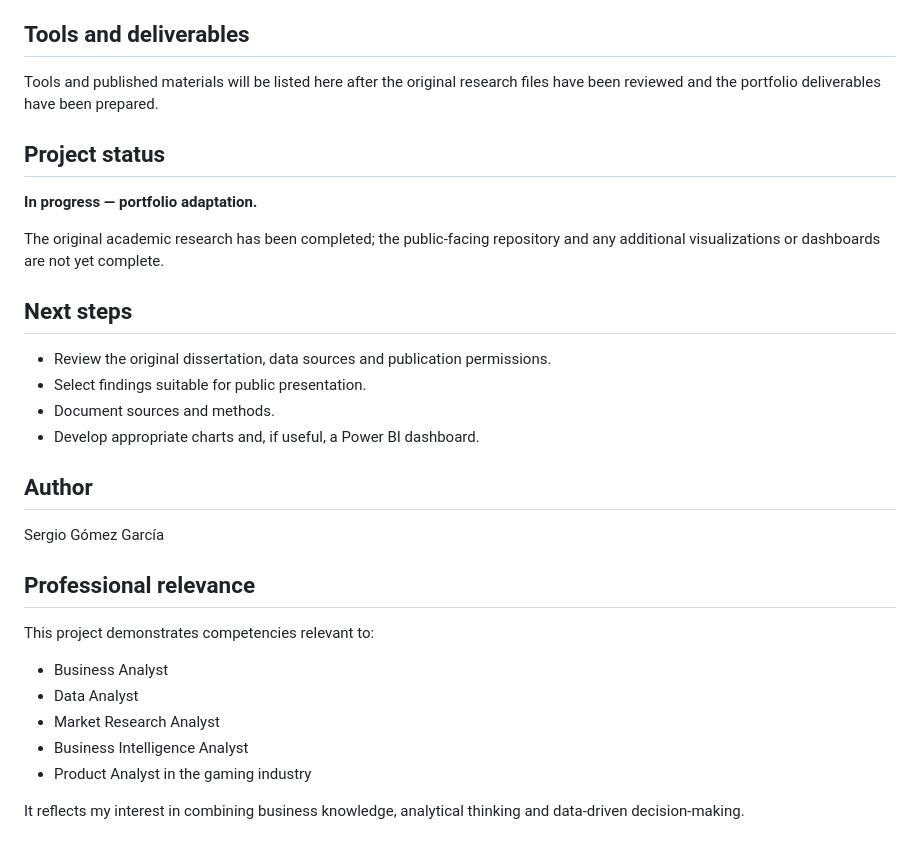
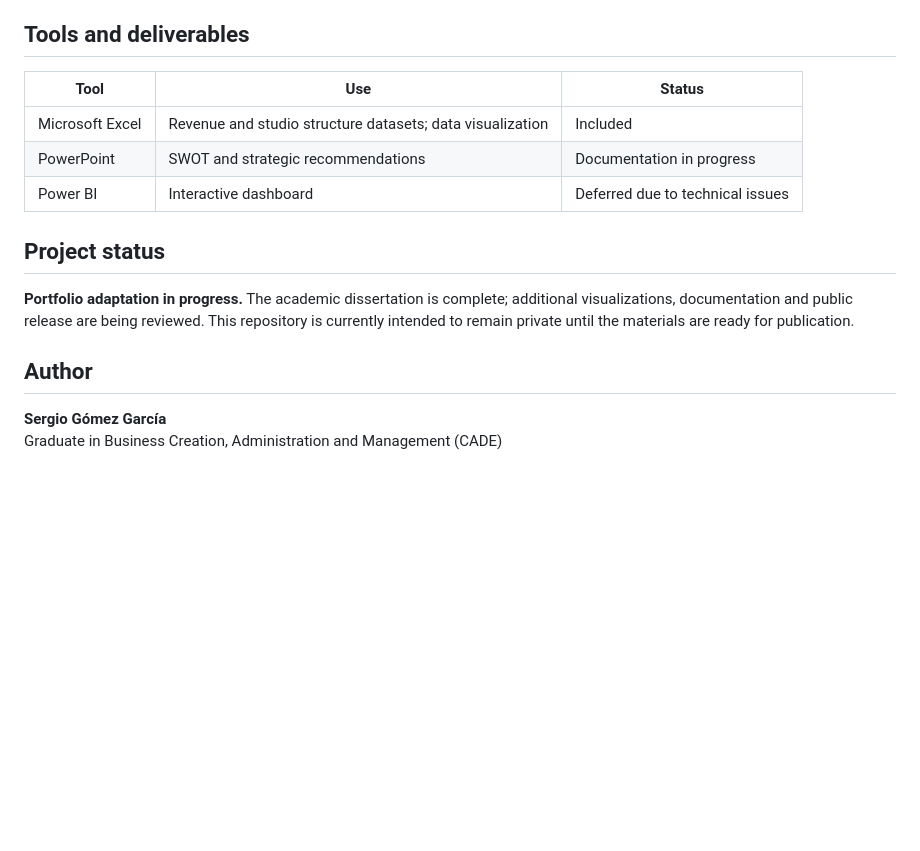
Before and after one commit to SergioGomezGarcia/spanish-video-game-industry-analysis, a Markdown page: README.md, the part around one of its changes. Drawn GitHub-style; blank space fills up the shorter version.

```diff
--- a/README.md
+++ b/README.md
@@ -37,41 +60,17 @@ perspective.
 
 ## Tools and deliverables
 
-Tools and published materials will be listed here after
-the original research files have been reviewed and the
-portfolio deliverables have been prepared.
+| Tool | Use | Status |
+| --- | --- | --- |
+| Microsoft Excel | Revenue and studio structure datasets; data visualization | Included |
+| PowerPoint | SWOT and strategic recommendations | Documentation in progress |
+| Power BI | Interactive dashboard | Deferred due to technical issues |
 
 ## Project status
 
-**In progress — portfolio adaptation.**
-
-The original academic research has been completed;
-the public-facing repository and any additional
-visualizations or dashboards are not yet complete.
-
-## Next steps
-
-- Review the original dissertation, data sources and
-  publication permissions.
-- Select findings suitable for public presentation.
-- Document sources and methods.
-- Develop appropriate charts and, if useful, a
-  Power BI dashboard.
+**Portfolio adaptation in progress.** The academic dissertation is complete; additional visualizations, documentation and public release are being reviewed. This repository is currently intended to remain private until the materials are ready for publication.
 
 ## Author
 
-Sergio Gómez García
-
-## Professional relevance
-
-This project demonstrates competencies relevant to:
-
-- Business Analyst
-- Data Analyst
-- Market Research Analyst
-- Business Intelligence Analyst
-- Product Analyst in the gaming industry
-
-It reflects my interest in combining business
-knowledge, analytical thinking and data-driven
-decision-making.
+**Sergio Gómez García**
+Graduate in Business Creation, Administration and Management (CADE)
```
Also changed, not shown: other parts of README.md (+49 -26 lines), images/market_revenue_evolution.png (added), images/phisycal_and_digital_sales_comparison.png (added), images/strategic_recommendations.JPG (added), images/studio_revenue_distribution.png (added), images/studio_size_distribution.png (added), images/swot_analysis.JPG (added), 3 other files.
